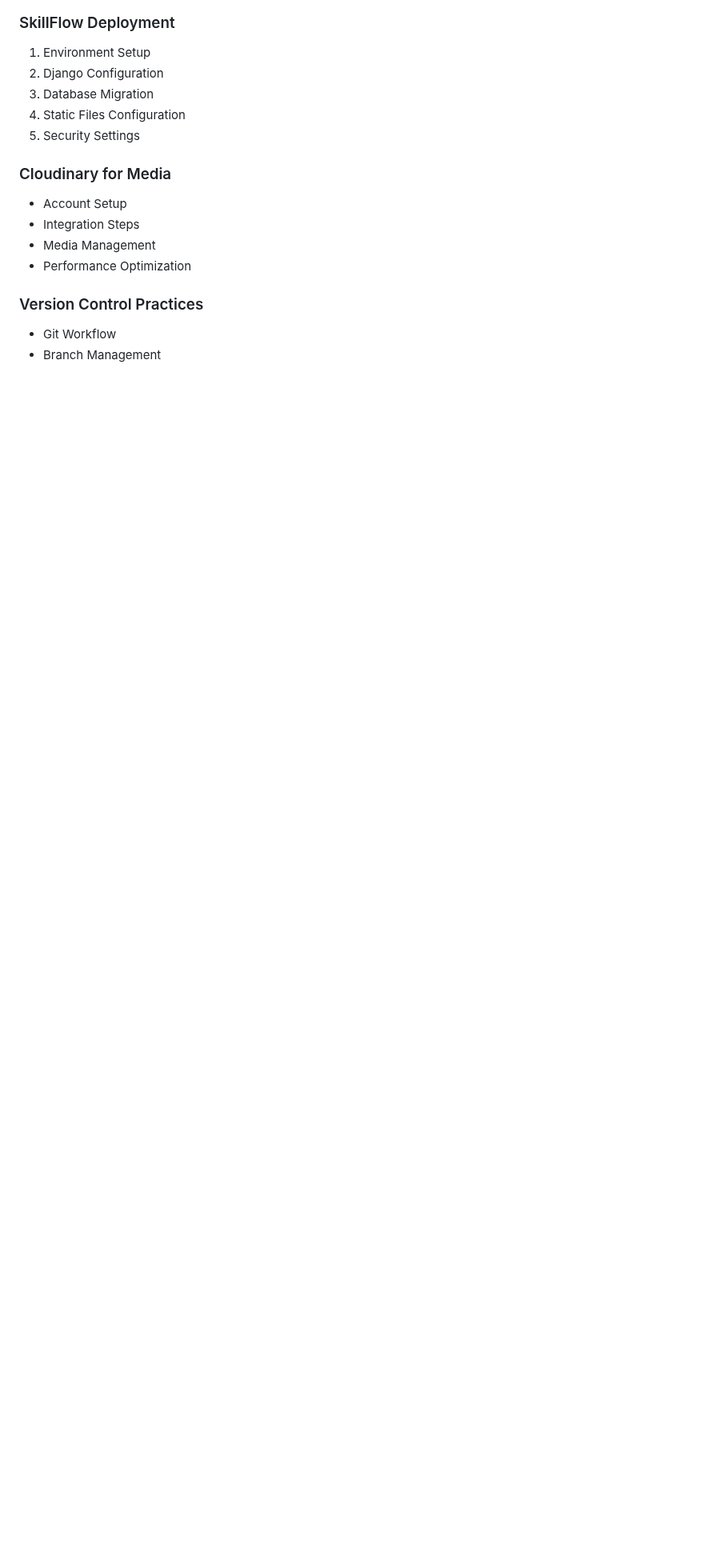
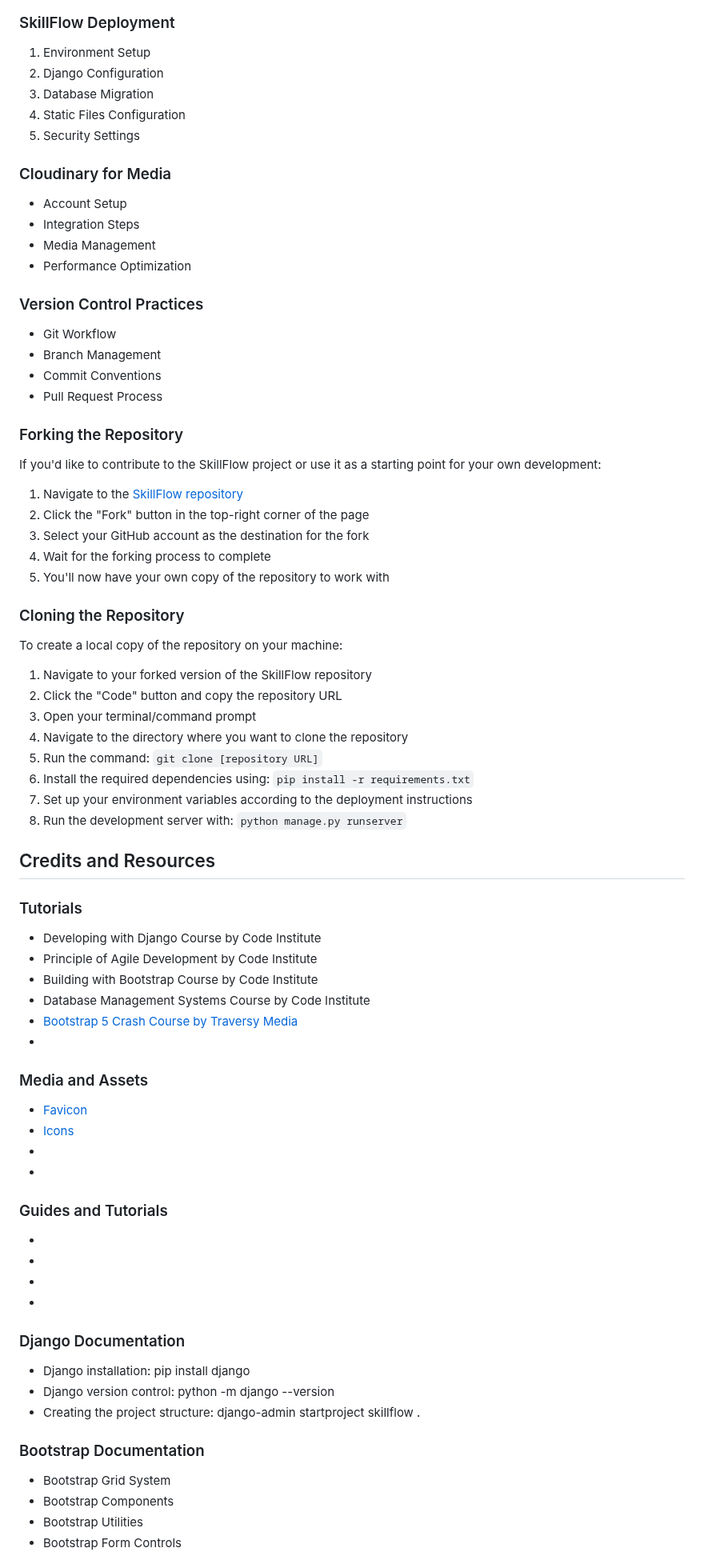
Before and after one commit to onur-CK/SkillFlow, a Markdown page: README.md, the part around one of its changes. Shown at 80% size. Drawn GitHub-style; blank space fills up the shorter version.

Commit message:
Add changes to organize the main readme.md file according to our table of contents section.

```diff
--- a/README.md
+++ b/README.md
@@ -779,3 +779,58 @@ The deployment section is structured to provide clear instructions for:
 ### Version Control Practices
 - Git Workflow
 - Branch Management
+- Commit Conventions
+- Pull Request Process
+
+### Forking the Repository
+If you'd like to contribute to the SkillFlow project or use it as a starting point for your own development:
+1. Navigate to the [SkillFlow repository](https://github.com/onur-CK/SkillFlow)
+2. Click the "Fork" button in the top-right corner of the page
+3. Select your GitHub account as the destination for the fork
+4. Wait for the forking process to complete
+5. You'll now have your own copy of the repository to work with
+
+### Cloning the Repository
+To create a local copy of the repository on your machine:
+1. Navigate to your forked version of the SkillFlow repository
+2. Click the "Code" button and copy the repository URL
+3. Open your terminal/command prompt
+4. Navigate to the directory where you want to clone the repository
+5. Run the command: `git clone [repository URL]`
+6. Install the required dependencies using: `pip install -r requirements.txt`
+7. Set up your environment variables according to the deployment instructions
+8. Run the development server with: `python manage.py runserver`
+
+## Credits and Resources
+
+### Tutorials
+- Developing with Django Course by Code Institute
+- Principle of Agile Development by Code Institute
+- Building with Bootstrap Course by Code Institute
+- Database Management Systems Course by Code Institute
+- [Bootstrap 5 Crash Course by Traversy Media](https://www.youtube.com/watch?v=4sosXZsdy-s&t=670s)
+-
+
+### Media and Assets
+- [Favicon](https://favicon.io/favicon-generator/)
+- [Icons](https://fontawesome.com/icons/moon?f=classic&s=solid)
+-
+-
+
+### Guides and Tutorials
+-
+-
+-
+-
+
+### Django Documentation
+- Django installation: pip install django
+- Django version control: python -m django --version
+- Creating the project structure: django-admin startproject skillflow .
+
+### Bootstrap Documentation
+- Bootstrap Grid System
+- Bootstrap Components
+- Bootstrap Utilities
+- Bootstrap Form Controls
+
```
Also changed, not shown: other parts of README.md (+12 -4 lines).
